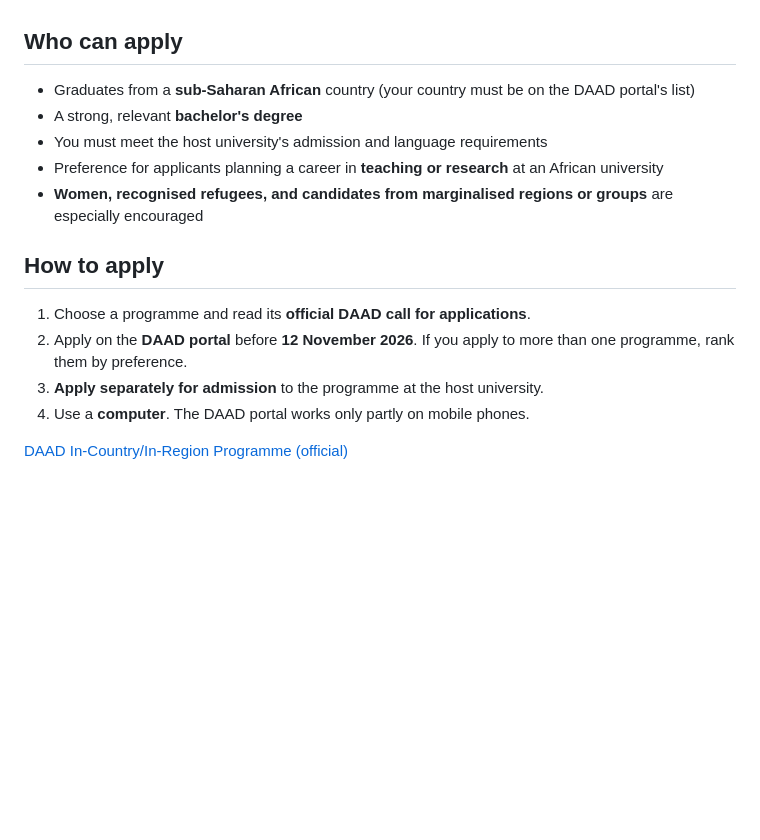
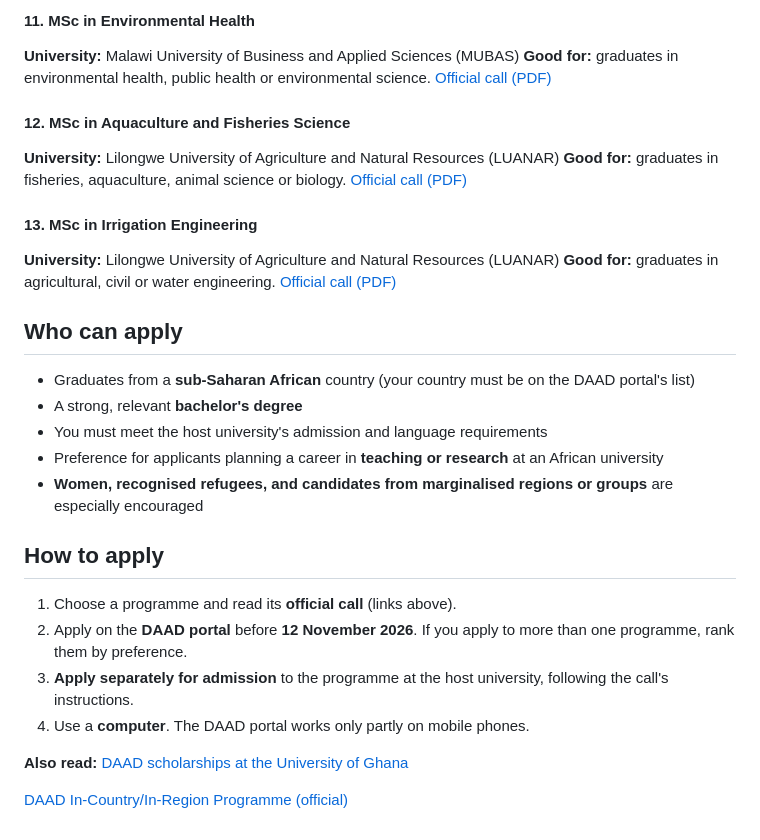
Before and after one commit to scholarfahad/scholarfahad-website, a Markdown page: src/scholarships/daad-in-country-in-region-masters-scholarships-2027-in-africa.md, the part around one of its changes. Rendered like a GitHub page; blank space fills up the shorter version.

```diff
--- a/src/scholarships/daad-in-country-in-region-masters-scholarships-2027-in-africa.md
+++ b/src/scholarships/daad-in-country-in-region-masters-scholarships-2027-in-africa.md
@@ -62,5 +103,20 @@ Funding lasts for the normal length of the master's, usually **up to two years**
+#### 11. MSc in Environmental Health
+**University:** Malawi University of Business and Applied Sciences (MUBAS)
+**Good for:** graduates in environmental health, public health or environmental science.
+[Official call (PDF)](https://static.daad.de/media/daad_de/pdfs_nicht_barrierefrei/im-ausland-studieren-forschen-lehren/st32_call_for_scholarship_applications_malawi_mubas_ma.pdf)
+
+#### 12. MSc in Aquaculture and Fisheries Science
+**University:** Lilongwe University of Agriculture and Natural Resources (LUANAR)
+**Good for:** graduates in fisheries, aquaculture, animal science or biology.
+[Official call (PDF)](https://static.daad.de/media/daad_de/pdfs_nicht_barrierefrei/im-ausland-studieren-forschen-lehren/st32_call_for_scholarships_applications_malawi_luanar_afs_ma.pdf)
+
+#### 13. MSc in Irrigation Engineering
+**University:** Lilongwe University of Agriculture and Natural Resources (LUANAR)
+**Good for:** graduates in agricultural, civil or water engineering.
+[Official call (PDF)](https://static.daad.de/media/daad_de/pdfs_nicht_barrierefrei/im-ausland-studieren-forschen-lehren/st32_call_for_scholarships_applications_malawi_luanar_ie_ma.pdf)
 
 ## Who can apply
+
 - Graduates from a **sub-Saharan African** country (your country must be on the DAAD portal's list)
 - A strong, relevant **bachelor's degree**
 - You must meet the host university's admission and language requirements
@@ -68,9 +124,12 @@ Funding lasts for the normal length of the master's, usually **up to two years**
 - **Women, recognised refugees, and candidates from marginalised regions or groups** are especially encouraged
 
 ## How to apply
-1. Choose a programme and read its **official DAAD call for applications**.
+
+1. Choose a programme and read its **official call** (links above).
 2. Apply on the **DAAD portal** before **12 November 2026**. If you apply to more than one programme, rank them by preference.
-3. **Apply separately for admission** to the programme at the host university.
+3. **Apply separately for admission** to the programme at the host university, following the call's instructions.
 4. Use a **computer**. The DAAD portal works only partly on mobile phones.
 
+**Also read:** [DAAD scholarships at the University of Ghana](https://scholarfahad.com/scholarships/daad-scholarships-at-the-university-of-ghana-2027-for-african-students/)
+
 [DAAD In-Country/In-Region Programme (official)](https://www2.daad.de/deutschland/stipendium/datenbank/en/21148-scholarship-database/?detail=10000486)
```
Also changed, not shown: other parts of src/scholarships/daad-in-country-in-region-masters-scholarships-2027-in-africa.md (+70 -29 lines).
